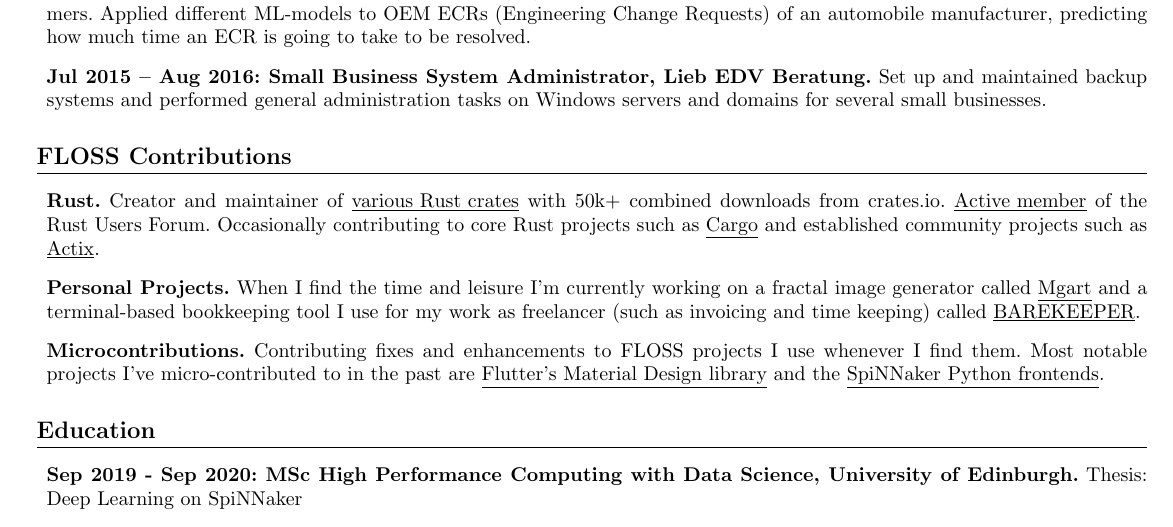
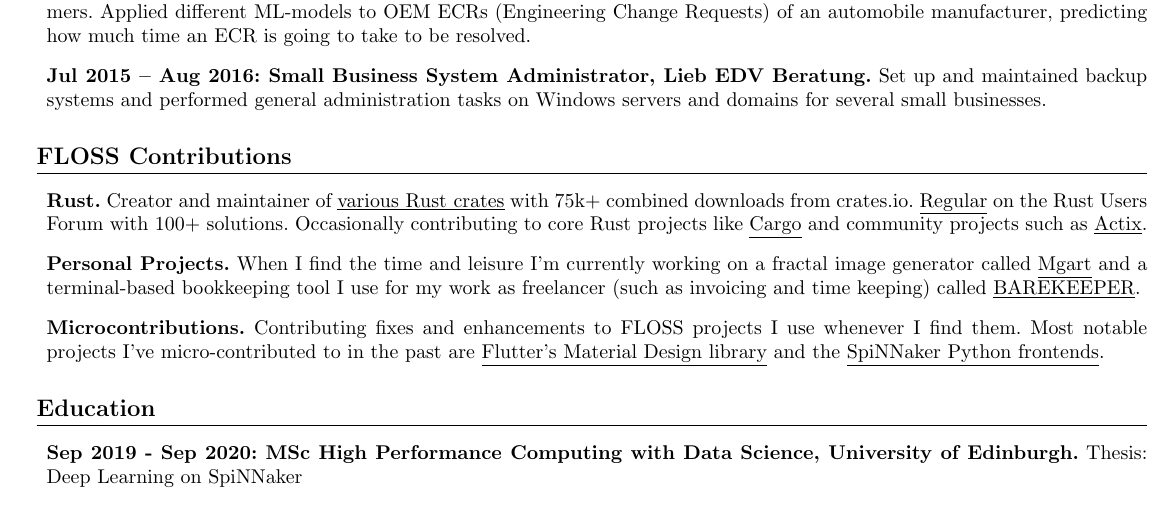
Before and after one commit to jofas/cv, a LaTeX CV (resume.tex): part of the page, cut so that both start at the same text. Compiled offline with pdfLaTeX.

Commit message:
updated rust floss section

```diff
--- a/resume.tex
+++ b/resume.tex
@@ -204,12 +204,12 @@ businesses.
 
 \item \textbf{Rust.} Creator and maintainer of
   \underline{\href{https://crates.io/users/jofas}{various Rust crates}}
-  with 50k+ combined downloads from crates.io.
-  \underline{\href{https://users.rust-lang.org/u/jofas/summary}{Active member}}
-  of the Rust Users Forum.
-  Occasionally contributing to core Rust projects such as
+  with 75k+ combined downloads from crates.io.
+  \underline{\href{https://users.rust-lang.org/u/jofas/summary}{Regular}}
+  on the Rust Users Forum with 100+ solutions.
+  Occasionally contributing to core Rust projects like
   \underline{\href{https://github.com/rust-lang/cargo}{Cargo}} and
-  established community projects such as
+  community projects such as
   \underline{\href{https://github.com/actix/}{Actix}}.
 
 \item \textbf{Personal Projects.} When I find the time and leisure I'm
```
